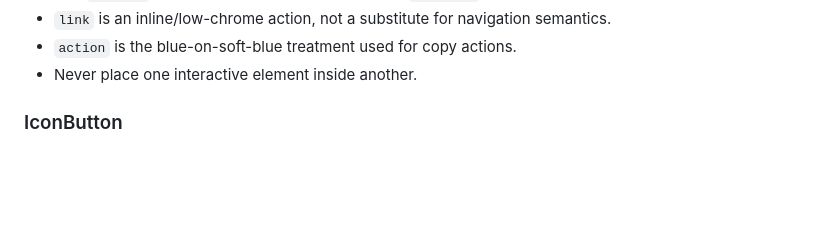
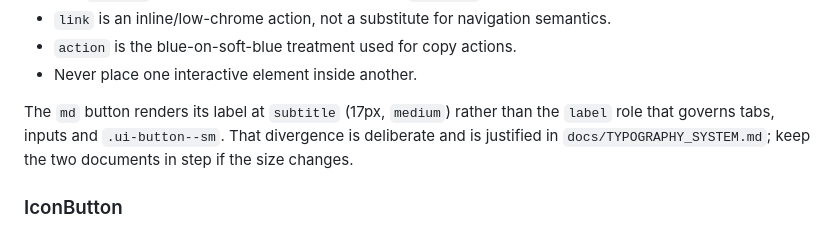
Before and after one commit to ChernobayArtem/retire-day, a Markdown page: docs/UI_KIT.md, the part around the change. Drawn GitHub-style; blank space fills up the shorter version.

```diff
--- a/docs/UI_KIT.md
+++ b/docs/UI_KIT.md
@@ -145,6 +145,11 @@ are `sm` and `md`. The canonical white application button is
   semantics.
 - `action` is the blue-on-soft-blue treatment used for copy actions.
 - Never place one interactive element inside another.
+
+The `md` button renders its label at `subtitle` (17px, `medium`) rather than the
+`label` role that governs tabs, inputs and `.ui-button--sm`. That divergence is
+deliberate and is justified in `docs/TYPOGRAPHY_SYSTEM.md`; keep the two
+documents in step if the size changes.
 
 ### IconButton
 
```
Also changed, not shown: docs/TYPOGRAPHY_SYSTEM.md (+23 -0 lines).
